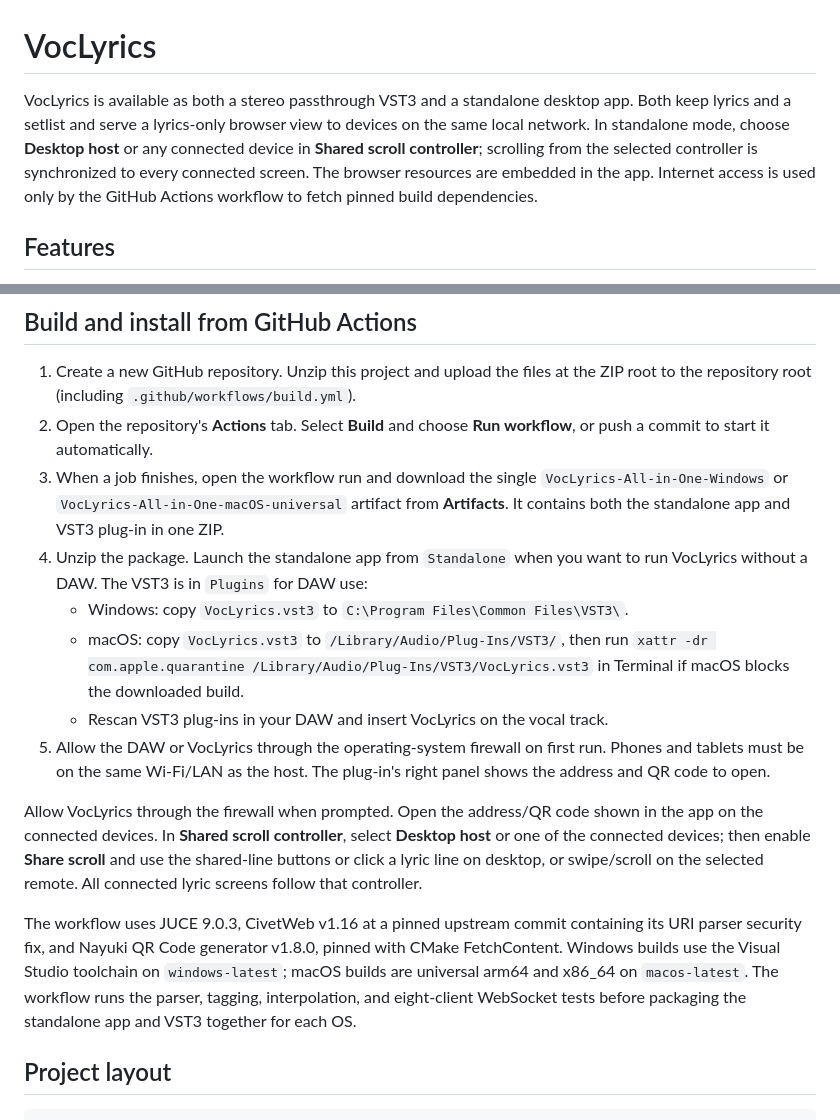
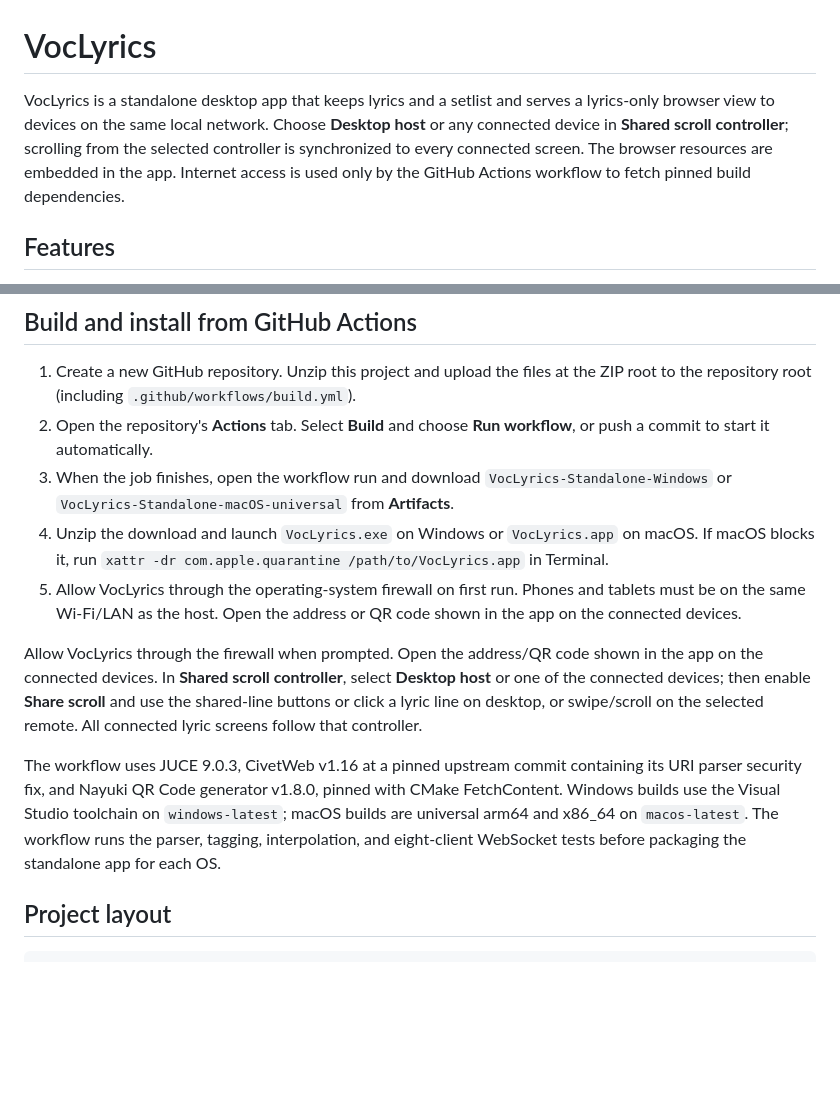
Before and after one commit to lochanatwo/LyricSync, a Markdown page: README.md, 2 parts joined by grey strips. Rendered like a GitHub page; blank space fills up the shorter version.

Commit message:
Document standalone downloads only

```diff
--- a/README.md
+++ b/README.md
@@ -1,6 +1,6 @@
 # VocLyrics
 
-VocLyrics is available as both a stereo passthrough VST3 and a standalone desktop app. Both keep lyrics and a setlist and serve a lyrics-only browser view to devices on the same local network. In standalone mode, choose **Desktop host** or any connected device in **Shared scroll controller**; scrolling from the selected controller is synchronized to every connected screen. The browser resources are embedded in the app. Internet access is used only by the GitHub Actions workflow to fetch pinned build dependencies.
+VocLyrics is a standalone desktop app that keeps lyrics and a setlist and serves a lyrics-only browser view to devices on the same local network. Choose **Desktop host** or any connected device in **Shared scroll controller**; scrolling from the selected controller is synchronized to every connected screen. The browser resources are embedded in the app. Internet access is used only by the GitHub Actions workflow to fetch pinned build dependencies.
 
 ## Features
 
@@ -24,16 +24,13 @@ The host plug-in API exposes playhead position to effects, but JUCE does not pro
 
 1. Create a new GitHub repository. Unzip this project and upload the files at the ZIP root to the repository root (including `.github/workflows/build.yml`).
 2. Open the repository's **Actions** tab. Select **Build** and choose **Run workflow**, or push a commit to start it automatically.
-3. When a job finishes, open the workflow run and download the single `VocLyrics-All-in-One-Windows` or `VocLyrics-All-in-One-macOS-universal` artifact from **Artifacts**. It contains both the standalone app and VST3 plug-in in one ZIP.
-4. Unzip the package. Launch the standalone app from `Standalone` when you want to run VocLyrics without a DAW. The VST3 is in `Plugins` for DAW use:
-   - Windows: copy `VocLyrics.vst3` to `C:\Program Files\Common Files\VST3\`.
-   - macOS: copy `VocLyrics.vst3` to `/Library/Audio/Plug-Ins/VST3/`, then run `xattr -dr com.apple.quarantine /Library/Audio/Plug-Ins/VST3/VocLyrics.vst3` in Terminal if macOS blocks the downloaded build.
-   - Rescan VST3 plug-ins in your DAW and insert VocLyrics on the vocal track.
-5. Allow the DAW or VocLyrics through the operating-system firewall on first run. Phones and tablets must be on the same Wi-Fi/LAN as the host. The plug-in's right panel shows the address and QR code to open.
+3. When the job finishes, open the workflow run and download `VocLyrics-Standalone-Windows` or `VocLyrics-Standalone-macOS-universal` from **Artifacts**.
+4. Unzip the download and launch `VocLyrics.exe` on Windows or `VocLyrics.app` on macOS. If macOS blocks it, run `xattr -dr com.apple.quarantine /path/to/VocLyrics.app` in Terminal.
+5. Allow VocLyrics through the operating-system firewall on first run. Phones and tablets must be on the same Wi-Fi/LAN as the host. Open the address or QR code shown in the app on the connected devices.
 
 Allow VocLyrics through the firewall when prompted. Open the address/QR code shown in the app on the connected devices. In **Shared scroll controller**, select **Desktop host** or one of the connected devices; then enable **Share scroll** and use the shared-line buttons or click a lyric line on desktop, or swipe/scroll on the selected remote. All connected lyric screens follow that controller.
 
-The workflow uses JUCE 9.0.3, CivetWeb v1.16 at a pinned upstream commit containing its URI parser security fix, and Nayuki QR Code generator v1.8.0, pinned with CMake FetchContent. Windows builds use the Visual Studio toolchain on `windows-latest`; macOS builds are universal arm64 and x86_64 on `macos-latest`. The workflow runs the parser, tagging, interpolation, and eight-client WebSocket tests before packaging the standalone app and VST3 together for each OS.
+The workflow uses JUCE 9.0.3, CivetWeb v1.16 at a pinned upstream commit containing its URI parser security fix, and Nayuki QR Code generator v1.8.0, pinned with CMake FetchContent. Windows builds use the Visual Studio toolchain on `windows-latest`; macOS builds are universal arm64 and x86_64 on `macos-latest`. The workflow runs the parser, tagging, interpolation, and eight-client WebSocket tests before packaging the standalone app for each OS.
 
 ## Project layout
 
```
